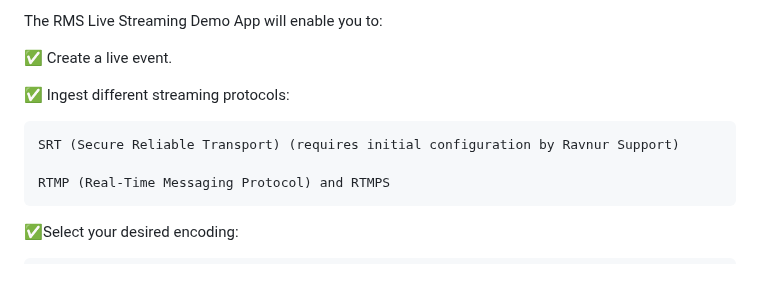
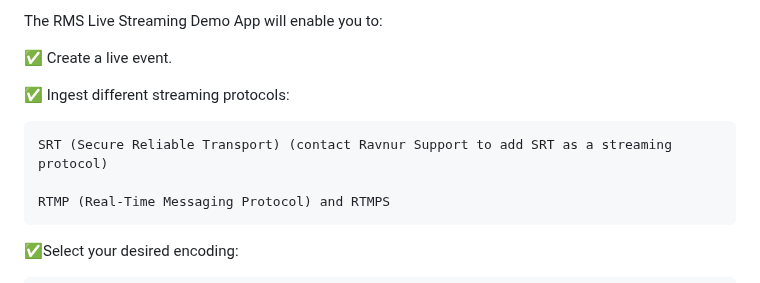
Before and after one commit to Ravnur-Inc/ams-api-replacement-demo-app, a Markdown page: rms-live-demo-app/readme.md, the part around the change. GitHub-like rendering.

```diff
--- a/rms-live-demo-app/readme.md
+++ b/rms-live-demo-app/readme.md
@@ -9,7 +9,7 @@ The RMS Live Streaming Demo App will enable you to:
 
 ✅ Ingest different streaming protocols:
 
-    SRT (Secure Reliable Transport) (requires initial configuration by Ravnur Support)
+    SRT (Secure Reliable Transport) (contact Ravnur Support to add SRT as a streaming protocol)
 
     RTMP (Real-Time Messaging Protocol) and RTMPS
 
```
